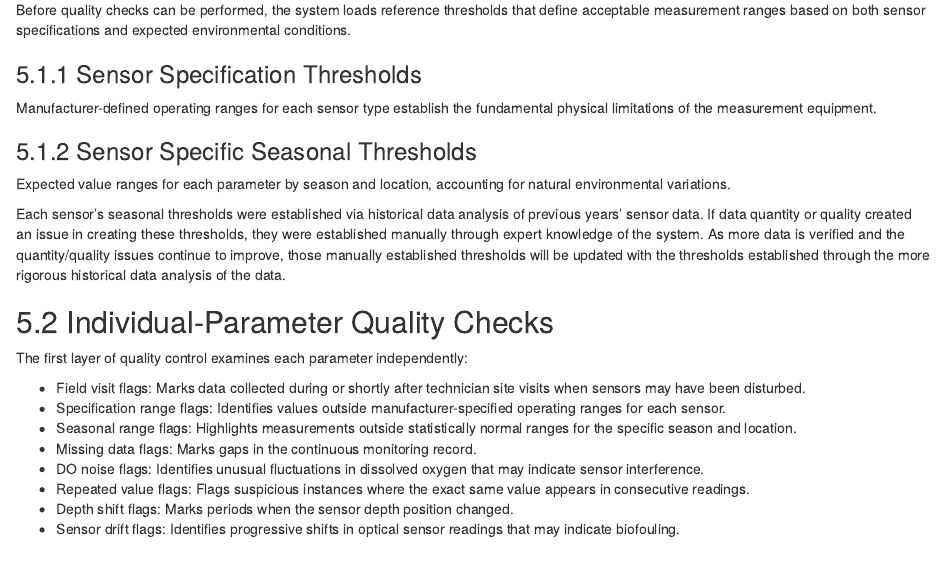
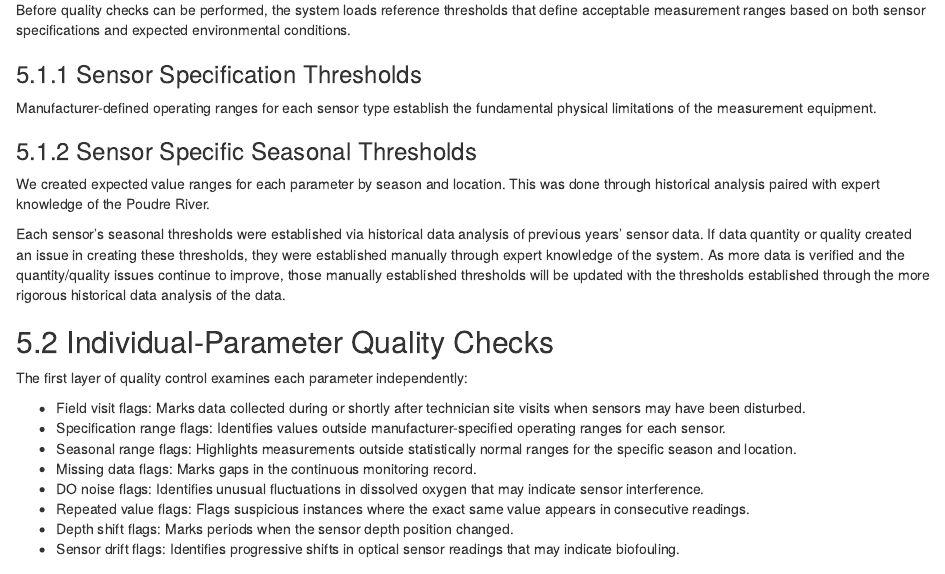
Before and after one commit to rossyndicate/fcw.qaqc, an R Markdown document (vignettes/The_PWQN_AutoQAQC_Pipeline_in_Synapse.Rmd): the page in a window 1100 px wide, from 5760 px down. Rendered offline with R 4.5, knitr and Pandoc, with nearby package versions; drawn as R Markdown's standard HTML page in place of the format the file asks for.

Commit message:
Update vignettes/The_PWQN_AutoQAQC_Pipeline_in_Synapse.Rmd

```diff
--- a/vignettes/The_PWQN_AutoQAQC_Pipeline_in_Synapse.Rmd
+++ b/vignettes/The_PWQN_AutoQAQC_Pipeline_in_Synapse.Rmd
@@ -272,7 +272,7 @@ Manufacturer-defined operating ranges for each sensor type establish the fundame
 
 ### 5.1.2 Sensor Specific Seasonal Thresholds
 
-Expected value ranges for each parameter by season and location, accounting for natural environmental variations.
+We created expected value ranges for each parameter by season and location. This was done through historical analysis paired with expert knowledge of the Poudre River.
 
 Each sensor's seasonal thresholds were established via historical data analysis of previous years' sensor data. If data quantity or quality created an issue in creating these thresholds, they were established manually through expert knowledge of the system. As more data is verified and the quantity/quality issues continue to improve, those manually established thresholds will be updated with the thresholds established through the more rigorous historical data analysis of the data.
 
```
